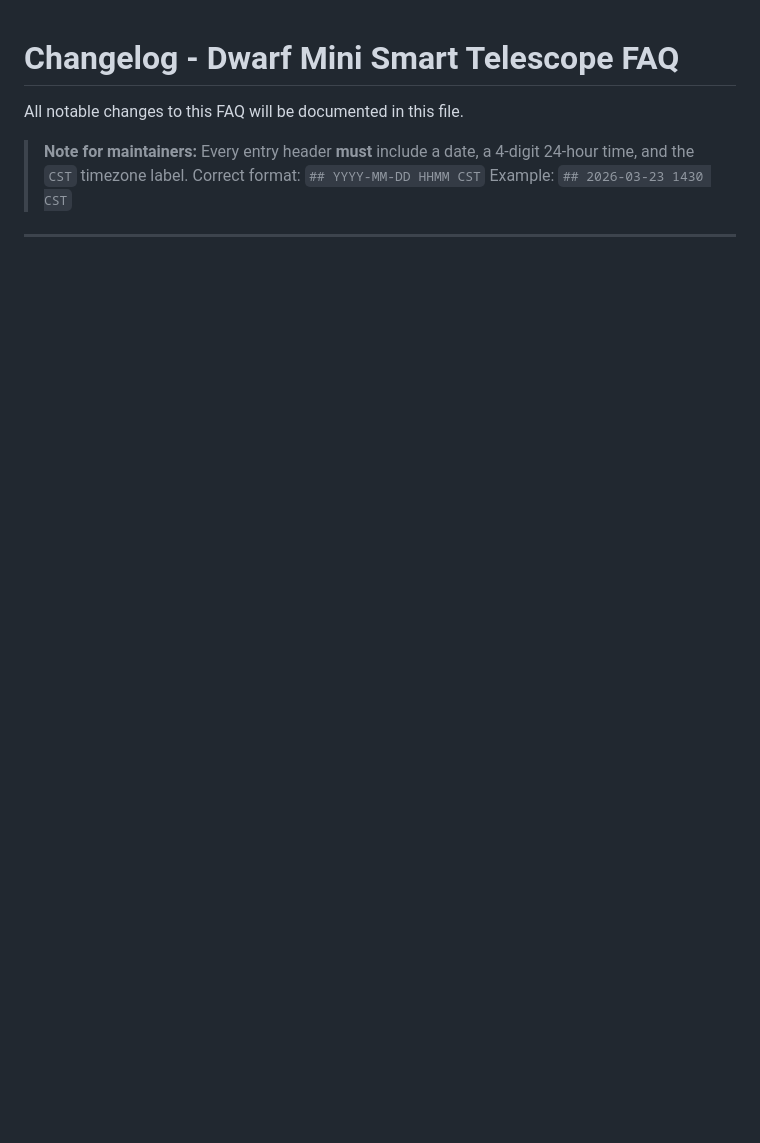
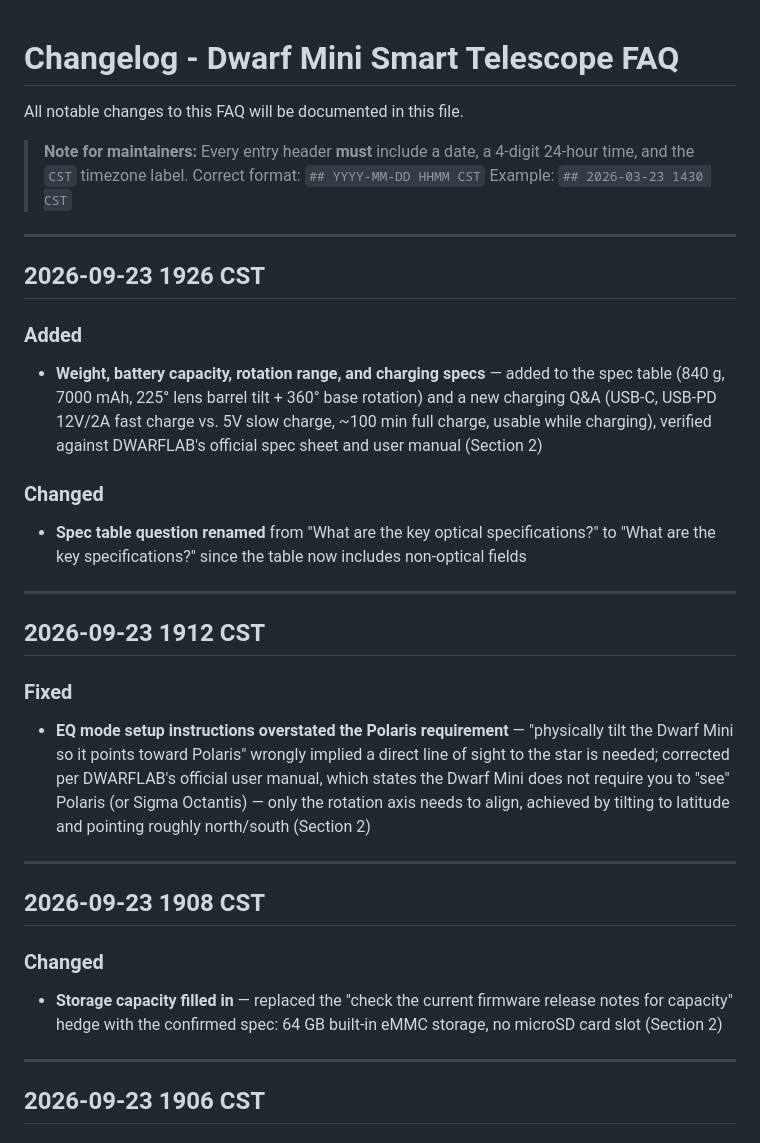
Before and after one commit to juren53/Dwarf-Mini-FAQ, a Markdown page: CHANGELOG.md, the part around one of its changes. GitHub-like rendering; blank space fills up the shorter version.

Commit message:
Add CHANGELOG entries for spec-accuracy fixes (5b95668..57823d6)
Documents the four recent commits that fixed the hardware/specs
table (GitHub issue #5), corrected the Dwarf II/3 comparison text
and the Pano Weave single-camera claim, repaired the broken HTML
build pipeline, filled in the storage capacity spec, corrected the
EQ mode Polaris wording, and added the previously-missing weight,
battery, rotation range, and charging specs.

Co-Authored-By: Claude Sonnet 5 <noreply@anthropic.com>

```diff
--- a/CHANGELOG.md
+++ b/CHANGELOG.md
@@ -5,3 +5,32 @@ All notable changes to this FAQ will be documented in this file.
 > **Note for maintainers:** Every entry header **must** include a date, a 4-digit 24-hour time, and the `CST` timezone label.
 > Correct format: `## YYYY-MM-DD HHMM CST`
 > Example: `## 2026-03-23 1430 CST`
+
+---
+
+## 2026-09-23 1926 CST
+
+### Added
+- **Weight, battery capacity, rotation range, and charging specs** — added to the spec table (840 g, 7000 mAh, 225° lens barrel tilt + 360° base rotation) and a new charging Q&A (USB-C, USB-PD 12V/2A fast charge vs. 5V slow charge, ~100 min full charge, usable while charging), verified against DWARFLAB's official spec sheet and user manual (Section 2)
+
+### Changed
+- **Spec table question renamed** from "What are the key optical specifications?" to "What are the key specifications?" since the table now includes non-optical fields
+
+---
+
+## 2026-09-23 1912 CST
+
+### Fixed
+- **EQ mode setup instructions overstated the Polaris requirement** — "physically tilt the Dwarf Mini so it points toward Polaris" wrongly implied a direct line of sight to the star is needed; corrected per DWARFLAB's official user manual, which states the Dwarf Mini does not require you to "see" Polaris (or Sigma Octantis) — only the rotation axis needs to align, achieved by tilting to latitude and pointing roughly north/south (Section 2)
+
+---
+
+## 2026-09-23 1908 CST
+
+### Changed
+- **Storage capacity filled in** — replaced the "check the current firmware release notes for capacity" hedge with the confirmed spec: 64 GB built-in eMMC storage, no microSD card slot (Section 2)
+
+---
+
+## 2026-09-23 1906 CST
+
```
Also changed, not shown: other parts of CHANGELOG.md (+5 -0 lines).
